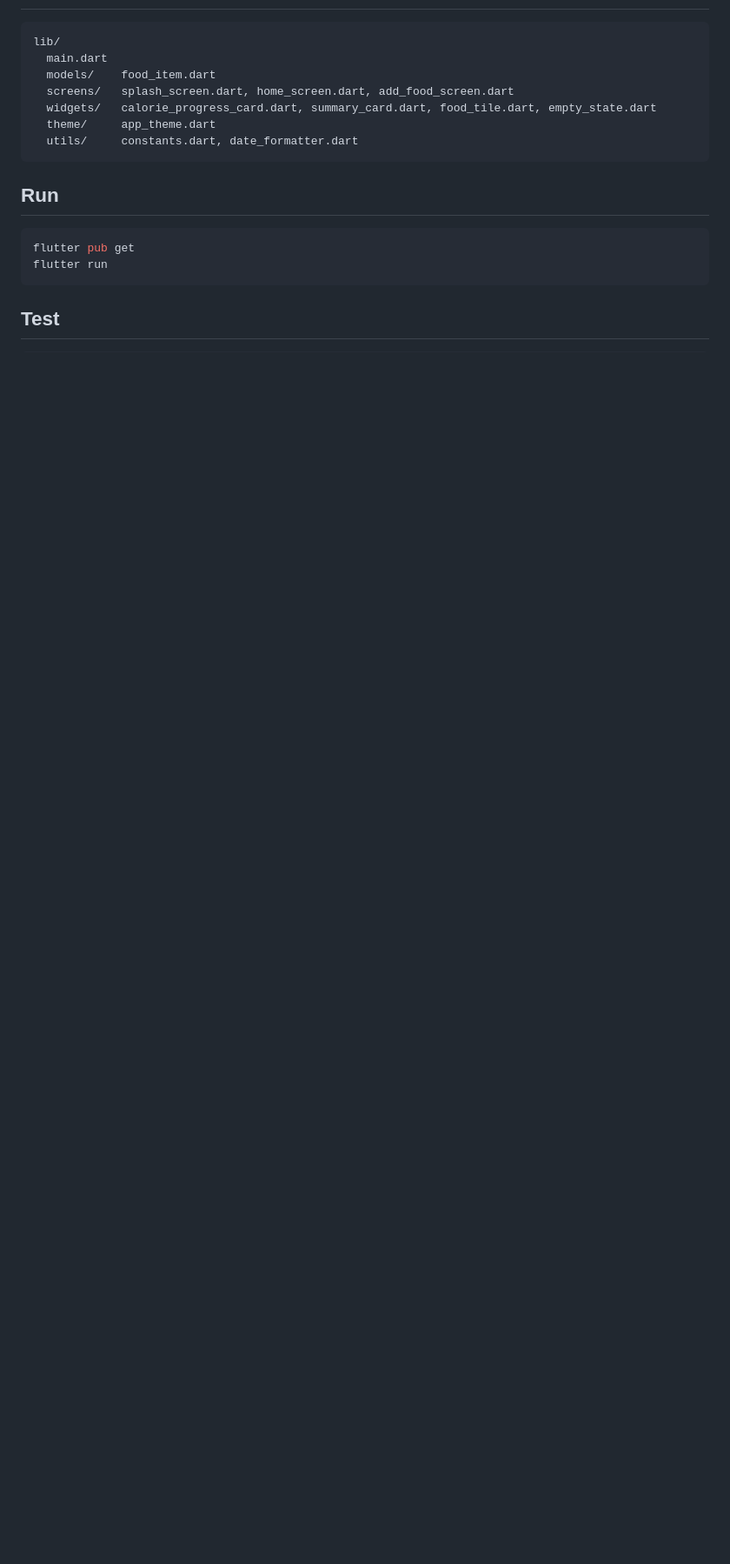
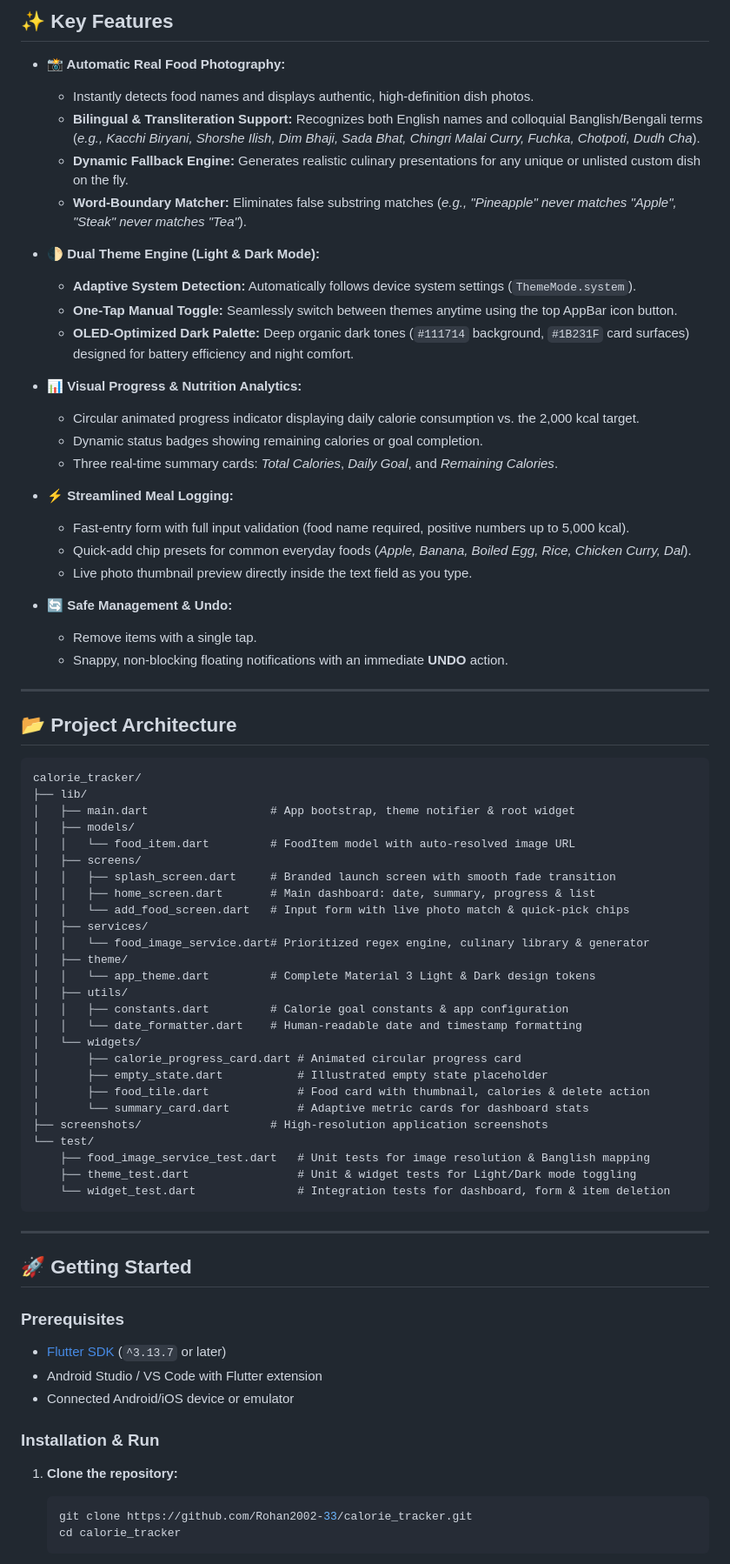
Before and after one commit to Rohan2002-33/calorie_tracker, a Markdown page: README.md, the part around one of its changes. Shown at 87% size. Rendered like a GitHub page; blank space fills up the shorter version.

Commit message:
docs: add application screenshots and comprehensive project README
- Add high-resolution screenshots for Light Mode, Dark Mode, Add Food, and Empty State
- Enhance README with feature highlights, architecture diagrams, testing guides, and badges
- Embed responsive screenshot comparisons in README.md

````diff
--- a/README.md
+++ b/README.md
@@ -17,17 +27,77 @@ Built for the Module 19 assignment (Complete app development with Claude).
+## ✨ Key Features
+
+- **📸 Automatic Real Food Photography:**
+  - Instantly detects food names and displays authentic, high-definition dish photos.
+  - **Bilingual & Transliteration Support:** Recognizes both English names and colloquial Banglish/Bengali terms (*e.g., Kacchi Biryani, Shorshe Ilish, Dim Bhaji, Sada Bhat, Chingri Malai Curry, Fuchka, Chotpoti, Dudh Cha*).
+  - **Dynamic Fallback Engine:** Generates realistic culinary presentations for any unique or unlisted custom dish on the fly.
+  - **Word-Boundary Matcher:** Eliminates false substring matches (*e.g., "Pineapple" never matches "Apple", "Steak" never matches "Tea"*).
+
+- **🌓 Dual Theme Engine (Light & Dark Mode):**
+  - **Adaptive System Detection:** Automatically follows device system settings (`ThemeMode.system`).
+  - **One-Tap Manual Toggle:** Seamlessly switch between themes anytime using the top AppBar icon button.
+  - **OLED-Optimized Dark Palette:** Deep organic dark tones (`#111714` background, `#1B231F` card surfaces) designed for battery efficiency and night comfort.
+
+- **📊 Visual Progress & Nutrition Analytics:**
+  - Circular animated progress indicator displaying daily calorie consumption vs. the 2,000 kcal target.
+  - Dynamic status badges showing remaining calories or goal completion.
+  - Three real-time summary cards: *Total Calories*, *Daily Goal*, and *Remaining Calories*.
+
+- **⚡ Streamlined Meal Logging:**
+  - Fast-entry form with full input validation (food name required, positive numbers up to 5,000 kcal).
+  - Quick-add chip presets for common everyday foods (*Apple, Banana, Boiled Egg, Rice, Chicken Curry, Dal*).
+  - Live photo thumbnail preview directly inside the text field as you type.
+
+- **🔄 Safe Management & Undo:**
+  - Remove items with a single tap.
+  - Snappy, non-blocking floating notifications with an immediate **UNDO** action.
+
+---
+
+## 📂 Project Architecture
+
 ```
-lib/
-  main.dart
-  models/    food_item.dart
-  screens/   splash_screen.dart, home_screen.dart, add_food_screen.dart
-  widgets/   calorie_progress_card.dart, summary_card.dart, food_tile.dart, empty_state.dart
-  theme/     app_theme.dart
-  utils/     constants.dart, date_formatter.dart
+calorie_tracker/
+├── lib/
+│   ├── main.dart                  # App bootstrap, theme notifier & root widget
+│   ├── models/
+│   │   └── food_item.dart         # FoodItem model with auto-resolved image URL
+│   ├── screens/
+│   │   ├── splash_screen.dart     # Branded launch screen with smooth fade transition
+│   │   ├── home_screen.dart       # Main dashboard: date, summary, progress & list
+│   │   └── add_food_screen.dart   # Input form with live photo match & quick-pick chips
+│   ├── services/
+│   │   └── food_image_service.dart# Prioritized regex engine, culinary library & generator
+│   ├── theme/
+│   │   └── app_theme.dart         # Complete Material 3 Light & Dark design tokens
+│   ├── utils/
+│   │   ├── constants.dart         # Calorie goal constants & app configuration
+│   │   └── date_formatter.dart    # Human-readable date and timestamp formatting
+│   └── widgets/
+│       ├── calorie_progress_card.dart # Animated circular progress card
+│       ├── empty_state.dart           # Illustrated empty state placeholder
+│       ├── food_tile.dart             # Food card with thumbnail, calories & delete action
+│       └── summary_card.dart          # Adaptive metric cards for dashboard stats
+├── screenshots/                   # High-resolution application screenshots
+└── test/
+    ├── food_image_service_test.dart   # Unit tests for image resolution & Banglish mapping
+    ├── theme_test.dart                # Unit & widget tests for Light/Dark mode toggling
+    └── widget_test.dart               # Integration tests for dashboard, form & item deletion
 ```
 
-## Run
-```bash
-flutter pub get
-flutter run
-```
+---
 
-## Test
+## 🚀 Getting Started
+
+### Prerequisites
+- [Flutter SDK](https://flutter.dev/docs/get-started/install) (`^3.13.7` or later)
+- Android Studio / VS Code with Flutter extension
+- Connected Android/iOS device or emulator
+
+### Installation & Run
+
+1. **Clone the repository:**
+   ```bash
+   git clone https://github.com/Rohan2002-33/calorie_tracker.git
+   cd calorie_tracker
+   ```
+
````
Also changed, not shown: other parts of README.md (+50 -12 lines), screenshots/01_home_screen_light.png (added), screenshots/02_add_food_screen.png (added), screenshots/03_home_screen_dark.png (added), screenshots/04_empty_state_light.png (added), screenshots/05_add_food_dark.png (added).
